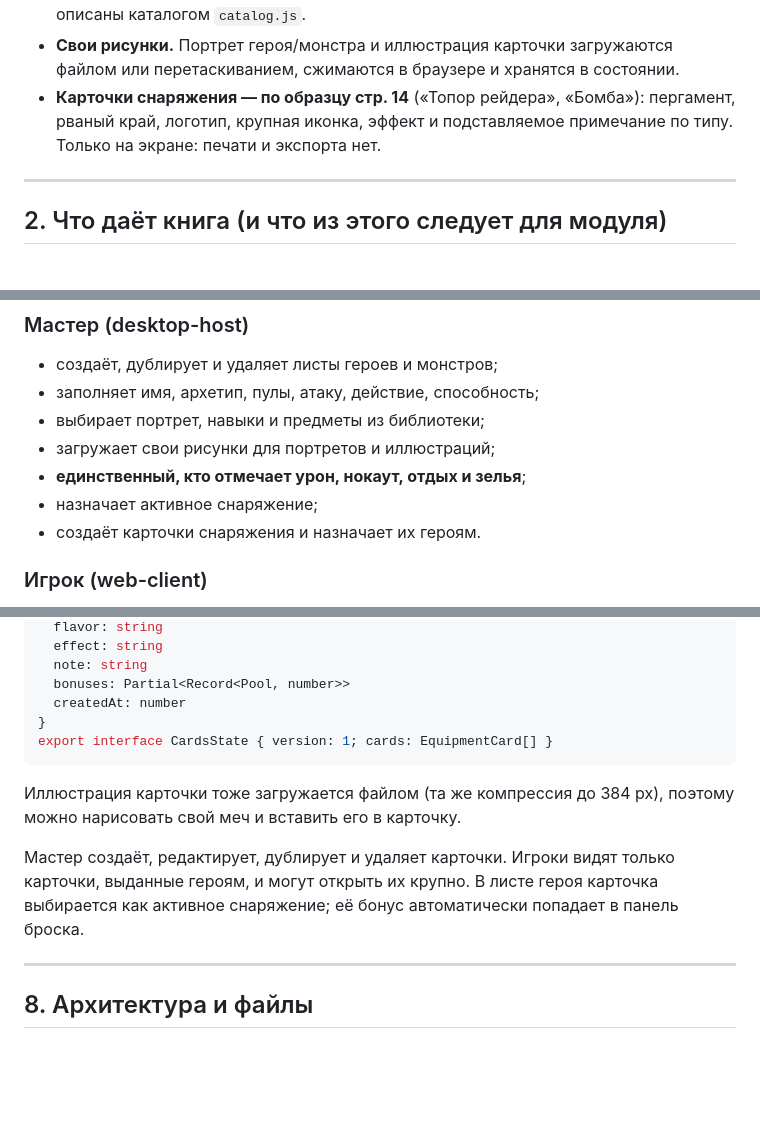
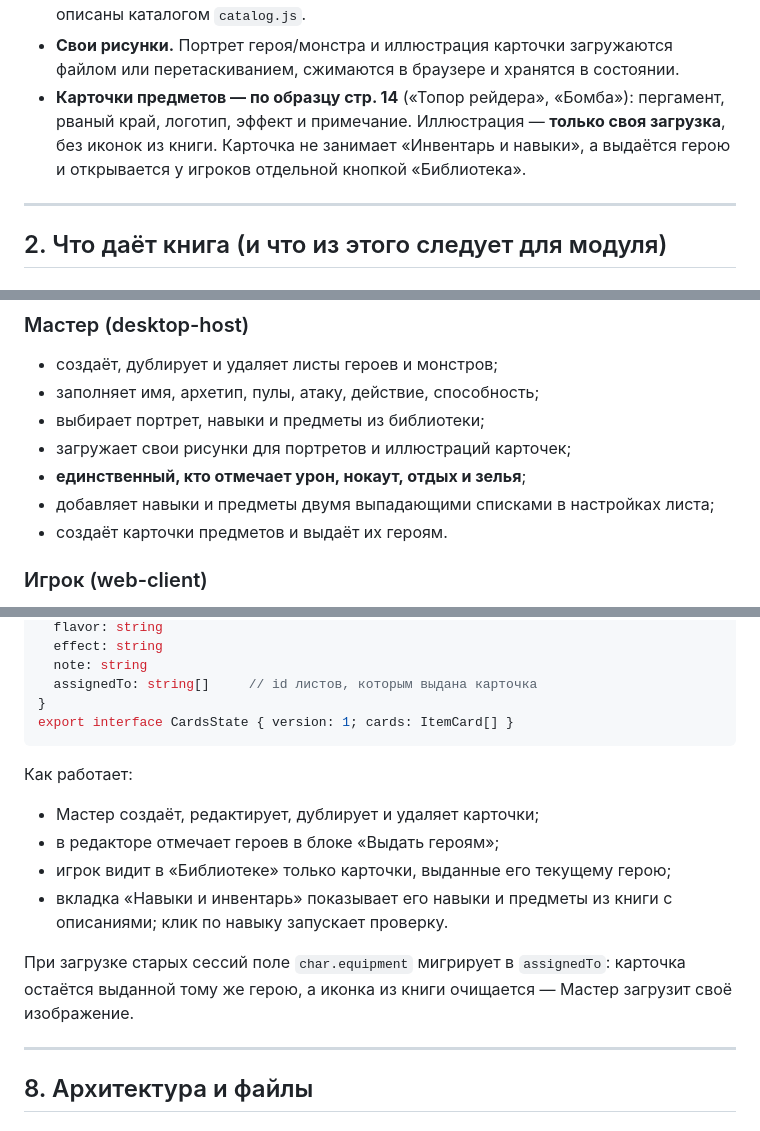
Before and after one commit to MMescherin93/vtt-2.0, a Markdown page: docs/hero-kids/README.md, 3 parts joined by grey strips. GitHub-like rendering; blank space fills up the shorter version.

````diff
--- a/docs/hero-kids/README.md
+++ b/docs/hero-kids/README.md
@@ -40,9 +40,11 @@
   прозрачные PNG и описаны каталогом `catalog.js`.
 - **Свои рисунки.** Портрет героя/монстра и иллюстрация карточки загружаются
   файлом или перетаскиванием, сжимаются в браузере и хранятся в состоянии.
-- **Карточки снаряжения — по образцу стр. 14** («Топор рейдера», «Бомба»):
-  пергамент, рваный край, логотип, крупная иконка, эффект и подставляемое
-  примечание по типу. Только на экране: печати и экспорта нет.
+- **Карточки предметов — по образцу стр. 14** («Топор рейдера», «Бомба»):
+  пергамент, рваный край, логотип, эффект и примечание. Иллюстрация —
+  **только своя загрузка**, без иконок из книги. Карточка не занимает
+  «Инвентарь и навыки», а выдаётся герою и открывается у игроков отдельной
+  кнопкой «Библиотека».
 
 ---
 
@@ -138,10 +140,10 @@ cost = melee + armor + (ranged ? ranged + 1 : 0) + (magic ? magic + 1 : 0)
 - создаёт, дублирует и удаляет листы героев и монстров;
 - заполняет имя, архетип, пулы, атаку, действие, способность;
 - выбирает портрет, навыки и предметы из библиотеки;
-- загружает свои рисунки для портретов и иллюстраций;
+- загружает свои рисунки для портретов и иллюстраций карточек;
 - **единственный, кто отмечает урон, нокаут, отдых и зелья**;
-- назначает активное снаряжение;
-- создаёт карточки снаряжения и назначает их героям.
+- добавляет навыки и предметы двумя выпадающими списками в настройках листа;
+- создаёт карточки предметов и выдаёт их героям.
 
 ### Игрок (web-client)
 
@@ -474,19 +495,22 @@ export interface EquipmentCard {
   flavor: string
   effect: string
   note: string
-  bonuses: Partial<Record<Pool, number>>
-  createdAt: number
+  assignedTo: string[]     // id листов, которым выдана карточка
 }
-export interface CardsState { version: 1; cards: EquipmentCard[] }
+export interface CardsState { version: 1; cards: ItemCard[] }
 ```
 
-Иллюстрация карточки тоже загружается файлом (та же компрессия до 384 px),
-поэтому можно нарисовать свой меч и вставить его в карточку.
+Как работает:
 
-Мастер создаёт, редактирует, дублирует и удаляет карточки. Игроки видят
-только карточки, выданные героям, и могут открыть их крупно. В листе героя
-карточка выбирается как активное снаряжение; её бонус автоматически попадает
-в панель броска.
+- Мастер создаёт, редактирует, дублирует и удаляет карточки;
+- в редакторе отмечает героев в блоке «Выдать героям»;
+- игрок видит в «Библиотеке» только карточки, выданные его текущему герою;
+- вкладка «Навыки и инвентарь» показывает его навыки и предметы из книги
+  с описаниями; клик по навыку запускает проверку.
+
+При загрузке старых сессий поле `char.equipment` мигрирует в `assignedTo`:
+карточка остаётся выданной тому же герою, а иконка из книги очищается —
+Мастер загрузит своё изображение.
 
 ---
 
````
Also changed, not shown: other parts of docs/hero-kids/README.md (+55 -34 lines), README.md (+4 -2 lines), docs/hero-kids/preview-card.png, docs/hero-kids/preview-inventory.png (added), docs/hero-kids/preview-sheet.png, 5 other files.
